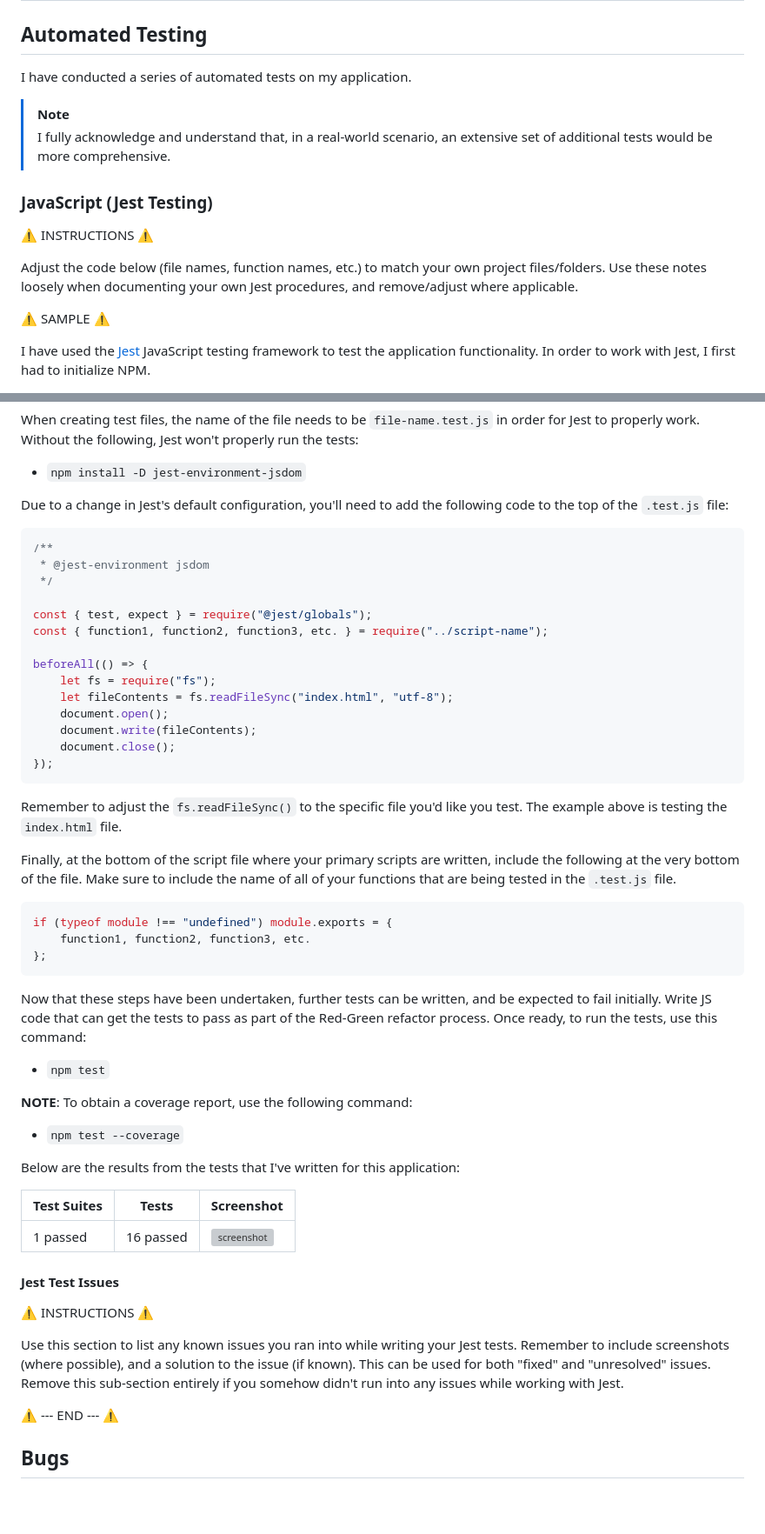
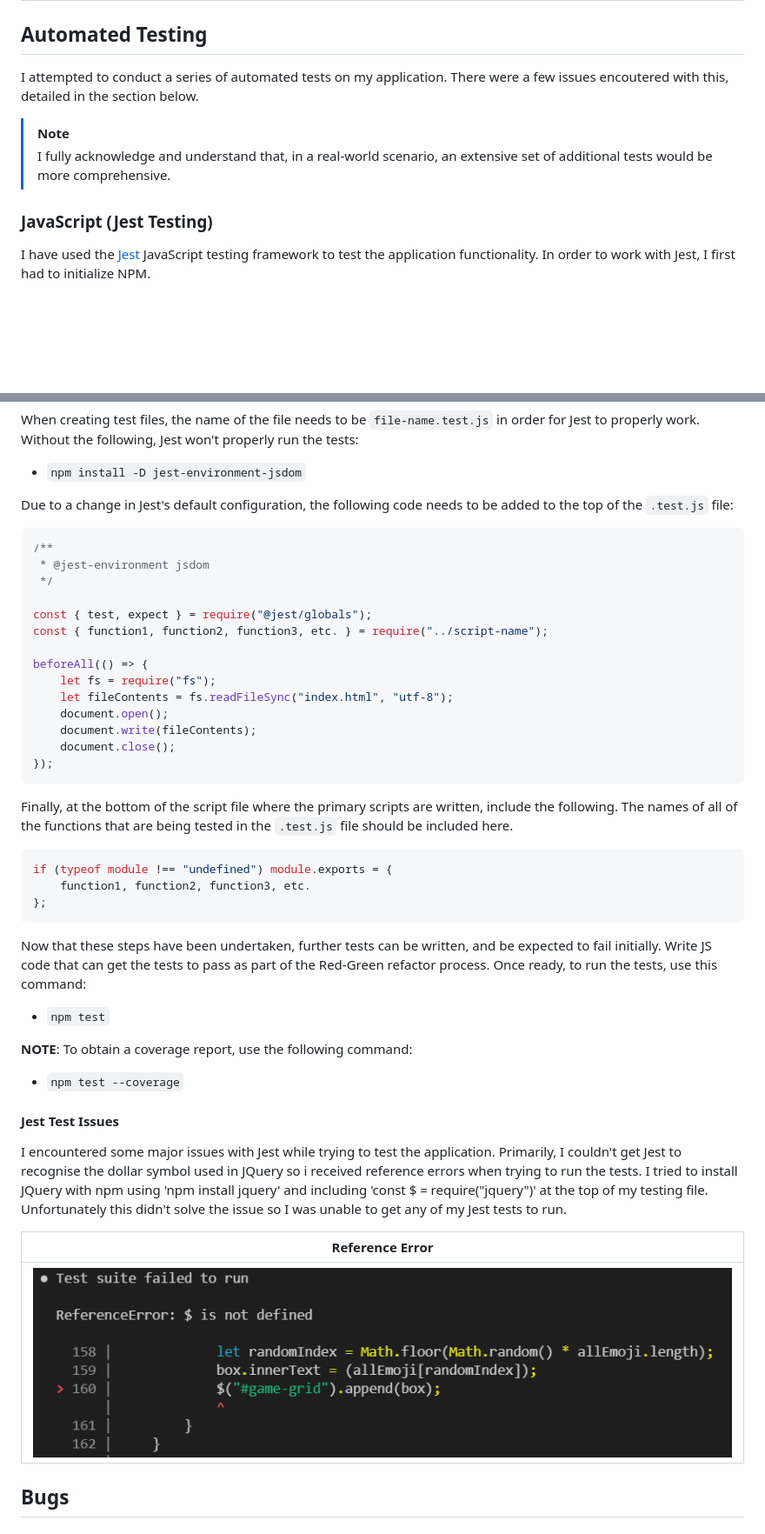
Before and after one commit to ReubenStr0bel/Wordlet, a Markdown page: TESTING.md, 2 parts joined by grey strips. Shown: that part at 87% size. Rendered like a GitHub page; pictures changed too: documentation/jest/reference-error.png (added); blank space fills up the shorter version; grey boxes are pictures that could not be loaded.

Commit message:
Complete Jest testing section

````diff
--- a/TESTING.md
+++ b/TESTING.md
@@ -93,18 +93,12 @@ Defensive programming was manually tested with the below user acceptance testing
 
 ## Automated Testing
 
-I have conducted a series of automated tests on my application.
+I attempted to conduct a series of automated tests on my application. There were a few issues encoutered with this, detailed in the section below.
 
 > [!NOTE]
 > I fully acknowledge and understand that, in a real-world scenario, an extensive set of additional tests would be more comprehensive.
 
 ### JavaScript (Jest Testing)
-
-⚠️ INSTRUCTIONS ⚠️
-
-Adjust the code below (file names, function names, etc.) to match your own project files/folders. Use these notes loosely when documenting your own Jest procedures, and remove/adjust where applicable.
-
-⚠️ SAMPLE ⚠️
 
 I have used the [Jest](https://jestjs.io) JavaScript testing framework to test the application functionality. In order to work with Jest, I first had to initialize NPM.
 
@@ -121,7 +115,7 @@ When creating test files, the name of the file needs to be `file-name.test.js` i
 
 - `npm install -D jest-environment-jsdom`
 
-Due to a change in Jest's default configuration, you'll need to add the following code to the top of the `.test.js` file:
+Due to a change in Jest's default configuration,  the following code needs to be added to the top of the `.test.js` file:
 
 ```js
 /**
@@ -140,9 +134,7 @@ beforeAll(() => {
 });
 ```
 
-Remember to adjust the `fs.readFileSync()` to the specific file you'd like you test. The example above is testing the `index.html` file.
-
-Finally, at the bottom of the script file where your primary scripts are written, include the following at the very bottom of the file. Make sure to include the name of all of your functions that are being tested in the `.test.js` file.
+Finally, at the bottom of the script file where the primary scripts are written, include the following. The names of all of the functions that are being tested in the `.test.js` file should be included here.
 
 ```js
 if (typeof module !== "undefined") module.exports = {
@@ -158,19 +150,13 @@ Now that these steps have been undertaken, further tests can be written, and be
 
 - `npm test --coverage`
 
-Below are the results from the tests that I've written for this application:
-
-| Test Suites | Tests | Screenshot |
-| --- | --- | --- |
-| 1 passed | 16 passed | ![screenshot](documentation/automation/jest-coverage.png) |
-
 #### Jest Test Issues
 
-⚠️ INSTRUCTIONS ⚠️
+I encountered some major issues with Jest while trying to test the application. Primarily, I couldn't get Jest to recognise the dollar symbol used in JQuery so i received reference errors when trying to run the tests. I tried to install JQuery with npm using 'npm install jquery' and including 'const $ = require("jquery")' at the top of my testing file. Unfortunately this didn't solve the issue so I was unable to get any of my Jest tests to run.
 
-Use this section to list any known issues you ran into while writing your Jest tests. Remember to include screenshots (where possible), and a solution to the issue (if known). This can be used for both "fixed" and "unresolved" issues. Remove this sub-section entirely if you somehow didn't run into any issues while working with Jest.
-
-⚠️ --- END --- ⚠️
+| Reference Error |
+| --- |
+| ![screenshot](documentation/jest/reference-error.png) |
 
 ## Bugs
 
````
Also changed, not shown: 4 other files.
